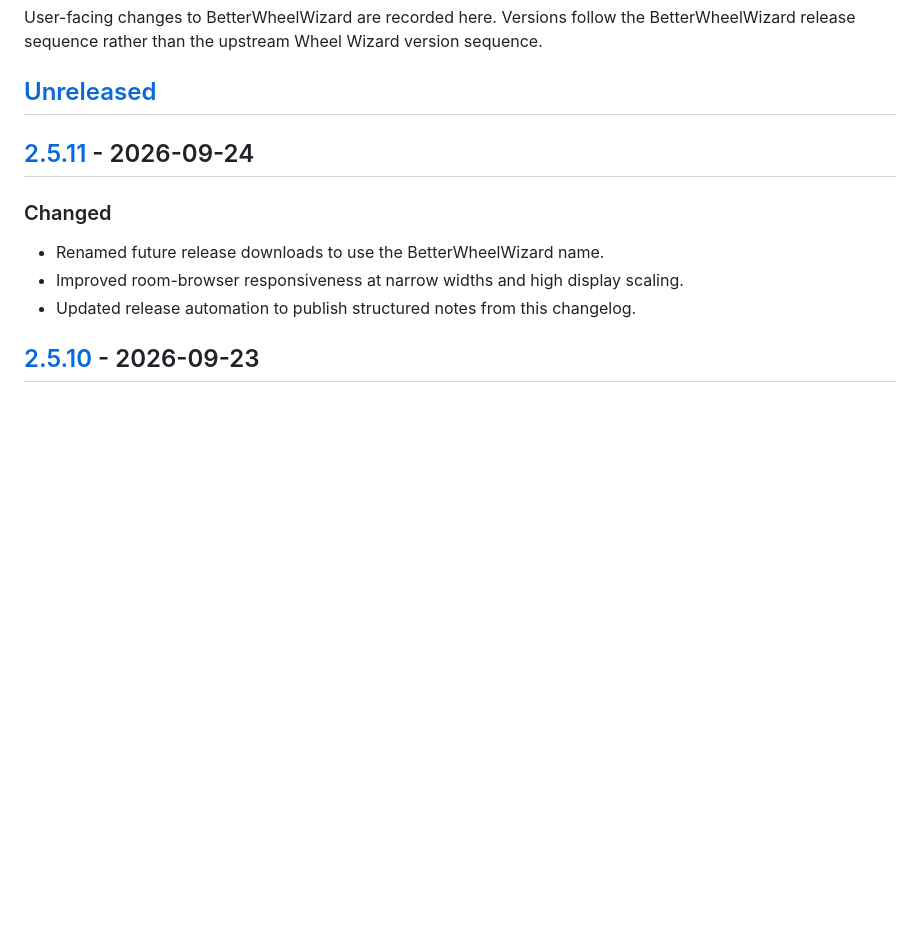
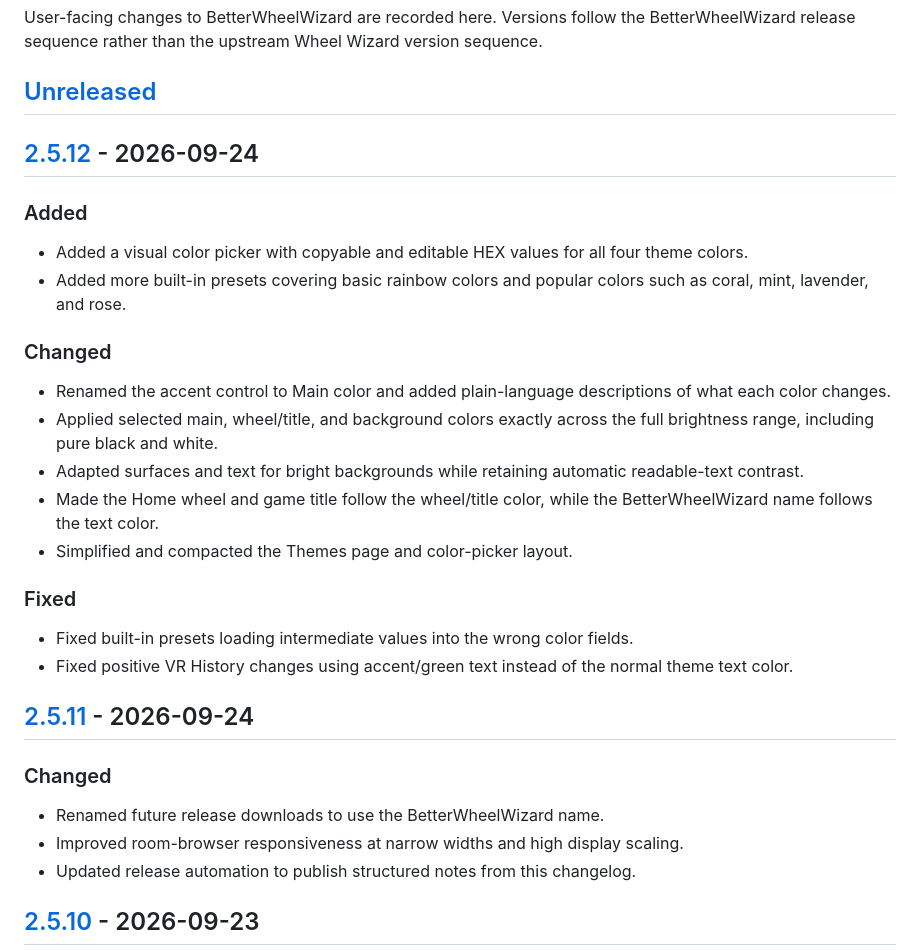
Before and after one commit to imlucaa/BetterWheelWizard, a Markdown page: CHANGELOG.md, the part around the change printed below. Rendered like a GitHub page; blank space fills up the shorter version.

```diff
--- a/CHANGELOG.md
+++ b/CHANGELOG.md
@@ -5,6 +5,26 @@ the BetterWheelWizard release sequence rather than the upstream Wheel Wizard
 version sequence.
 
 ## [Unreleased]
+
+## [2.5.12] - 2026-09-24
+
+### Added
+
+- Added a visual color picker with copyable and editable HEX values for all four theme colors.
+- Added more built-in presets covering basic rainbow colors and popular colors such as coral, mint, lavender, and rose.
+
+### Changed
+
+- Renamed the accent control to Main color and added plain-language descriptions of what each color changes.
+- Applied selected main, wheel/title, and background colors exactly across the full brightness range, including pure black and white.
+- Adapted surfaces and text for bright backgrounds while retaining automatic readable-text contrast.
+- Made the Home wheel and game title follow the wheel/title color, while the BetterWheelWizard name follows the text color.
+- Simplified and compacted the Themes page and color-picker layout.
+
+### Fixed
+
+- Fixed built-in presets loading intermediate values into the wrong color fields.
+- Fixed positive VR History changes using accent/green text instead of the normal theme text color.
 
 ## [2.5.11] - 2026-09-24
 
```
Also changed, not shown: other parts of CHANGELOG.md (+2 -1 lines), README.md (+14 -5 lines), docs/screenshots/theme-color.png (added), 11 other files.
